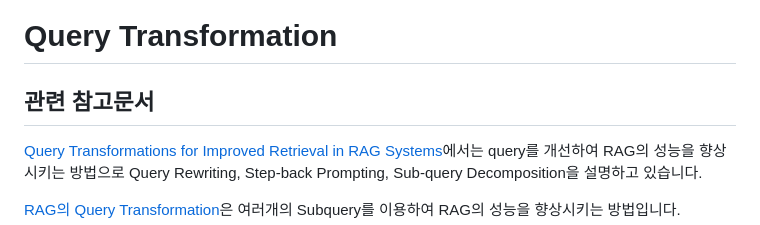
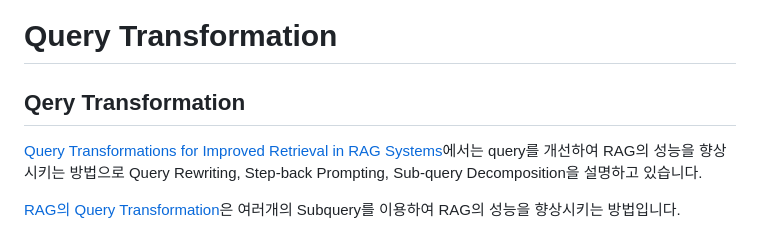
Before and after one commit to kyopark2014/korean-chatbot-using-amazon-bedrock, a Markdown page: query-transformation.md, the part around the change. Drawn GitHub-style.

```diff
--- a/query-transformation.md
+++ b/query-transformation.md
@@ -1,6 +1,6 @@
 # Query Transformation
 
-## 관련 참고문서
+## Qery Transformation
 
 [Query Transformations for Improved Retrieval in RAG Systems](https://github.com/NirDiamant/RAG_Techniques/blob/main/all_rag_techniques/query_transformations.ipynb)에서는 query를 개선하여 RAG의 성능을 향상시키는 방법으로 Query Rewriting, Step-back Prompting, Sub-query Decomposition을 설명하고 있습니다.
 
```
